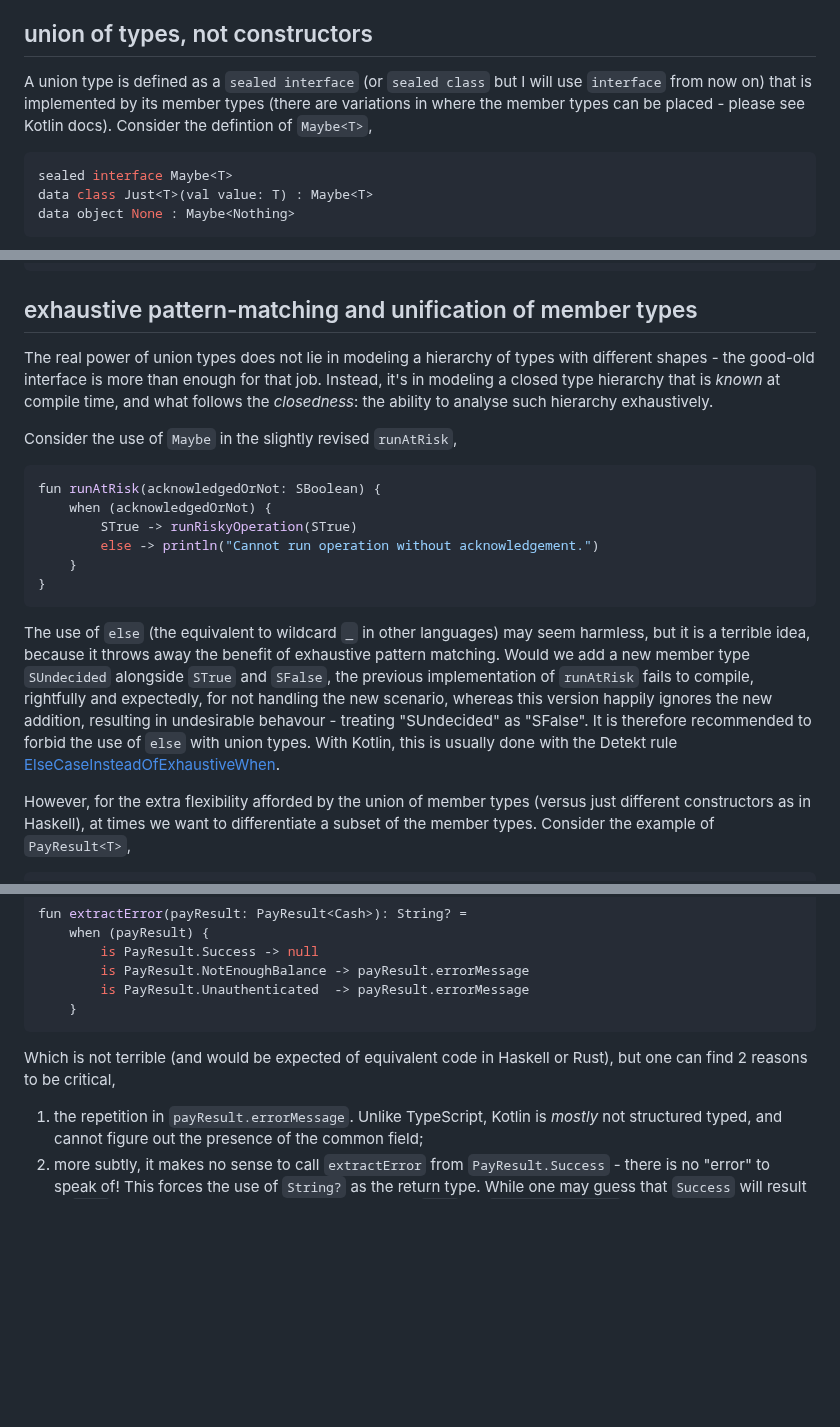
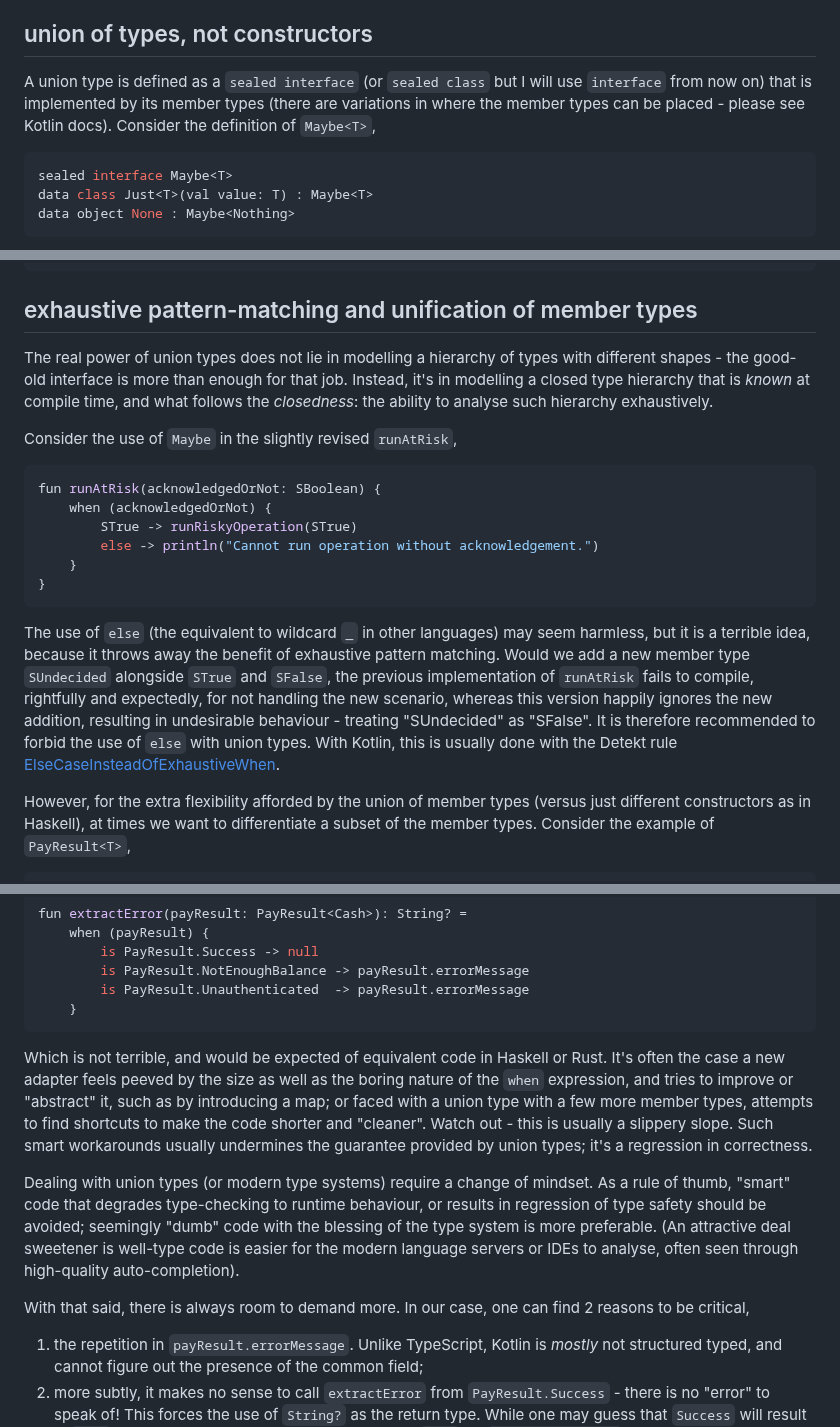
Before and after one commit to hackle/blog-rust, a Markdown page: raw/curious-kotlin-union.md, 3 parts joined by grey strips. Drawn GitHub-style; blank space fills up the shorter version.

Commit message:
with narrative

````diff
--- a/raw/curious-kotlin-union.md
+++ b/raw/curious-kotlin-union.md
@@ -2,7 +2,7 @@ In this post we look at a dialect of union type in Kotlin's sealed interface (or
 
 ## union of types, not constructors
 
-A union type is defined as a `sealed interface` (or `sealed class` but I will use `interface` from now on) that is implemented by its member types (there are variations in where the member types can be placed - please see Kotlin docs). Consider the defintion of `Maybe<T>`,
+A union type is defined as a `sealed interface` (or `sealed class` but I will use `interface` from now on) that is implemented by its member types (there are variations in where the member types can be placed - please see Kotlin docs). Consider the definition of `Maybe<T>`,
 
 ```Kotlin
 sealed interface Maybe<T>
@@ -99,7 +99,7 @@ fun <T : Nat> decrement(n: Succ<T>): T = n.pred
 
 ## exhaustive pattern-matching and unification of member types
 
-The real power of union types does not lie in modeling a hierarchy of types with different shapes - the good-old interface is more than enough for that job. Instead, it's in modeling a closed type hierarchy that is _known_ at compile time, and what follows the _closedness_: the ability to analyse such hierarchy exhaustively.
+The real power of union types does not lie in modelling a hierarchy of types with different shapes - the good-old interface is more than enough for that job. Instead, it's in modelling a closed type hierarchy that is _known_ at compile time, and what follows the _closedness_: the ability to analyse such hierarchy exhaustively.
 
 Consider the use of `Maybe` in the slightly revised `runAtRisk`,
 
@@ -112,7 +112,7 @@ fun runAtRisk(acknowledgedOrNot: SBoolean) {
 }
 ```
 
-The use of `else` (the equivalent to wildcard `_` in other languages) may seem harmless, but it is a terrible idea, because it throws away the benefit of exhaustive pattern matching. Would we add a new member type `SUndecided` alongside `STrue` and `SFalse`, the previous implementation of `runAtRisk` fails to compile, rightfully and expectedly, for not handling the new scenario, whereas this version happily ignores the new addition, resulting in undesirable behavour - treating "SUndecided" as "SFalse". It is therefore recommended to forbid the use of `else` with union types. With Kotlin, this is usually done with the Detekt rule [ElseCaseInsteadOfExhaustiveWhen](https://detekt.dev/docs/next/rules/potential-bugs/).
+The use of `else` (the equivalent to wildcard `_` in other languages) may seem harmless, but it is a terrible idea, because it throws away the benefit of exhaustive pattern matching. Would we add a new member type `SUndecided` alongside `STrue` and `SFalse`, the previous implementation of `runAtRisk` fails to compile, rightfully and expectedly, for not handling the new scenario, whereas this version happily ignores the new addition, resulting in undesirable behaviour - treating "SUndecided" as "SFalse". It is therefore recommended to forbid the use of `else` with union types. With Kotlin, this is usually done with the Detekt rule [ElseCaseInsteadOfExhaustiveWhen](https://detekt.dev/docs/next/rules/potential-bugs/).
 
 However, for the extra flexibility afforded by the union of member types (versus just different constructors as in Haskell), at times we want to differentiate a subset of the member types. Consider the example of `PayResult<T>`,
 
@@ -147,7 +147,11 @@ fun extractError(payResult: PayResult<Cash>): String? =
     }
 ```
 
-Which is not terrible (and would be expected of equivalent code in Haskell or Rust), but one can find 2 reasons to be critical,
+Which is not terrible, and would be expected of equivalent code in Haskell or Rust. It's often the case a new adapter feels peeved by the size as well as the boring nature of the `when` expression, and tries to improve or "abstract" it, such as by introducing a map; or faced with a union type with a few more member types, attempts to find shortcuts to make the code shorter and "cleaner". Watch out - this is usually a slippery slope. Such smart workarounds usually undermines the guarantee provided by union types; it's a regression in correctness.
+
+Dealing with union types (or modern type systems) require a change of mindset. As a rule of thumb, "smart" code that degrades type-checking to runtime behaviour, or results in regression of type safety should be avoided; seemingly "dumb" code with the blessing of the type system is more preferable. (An attractive deal sweetener is well-type code is easier for the modern language servers or IDEs to analyse, often seen through high-quality auto-completion).
+
+With that said, there is always room to demand more. In our case, one can find 2 reasons to be critical,
 
 1. the repetition in `payResult.errorMessage`. Unlike TypeScript, Kotlin is _mostly_ not structured typed, and cannot figure out the presence of the common field;
 2. more subtly, it makes no sense to call `extractError` from `PayResult.Success` - there is no "error" to speak of! This forces the use of `String?` as the return type. While one may guess that `Success` will result in `null`, from the types along, there is no stopping `null` for `NotEnoughBalance` too. In other words, the return type is _polluted_; the caller's hands are also forced to have to check for null.
````
Also changed, not shown: other parts of raw/curious-kotlin-union.md (+1 -1 lines).
